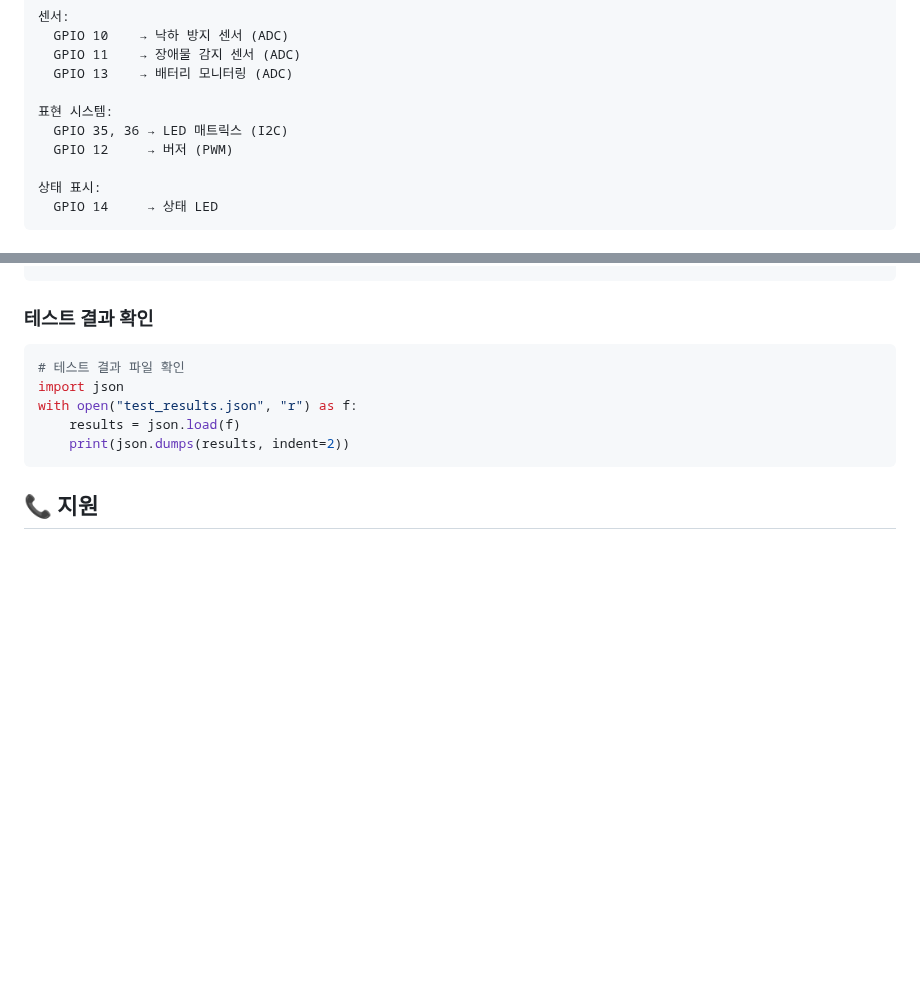
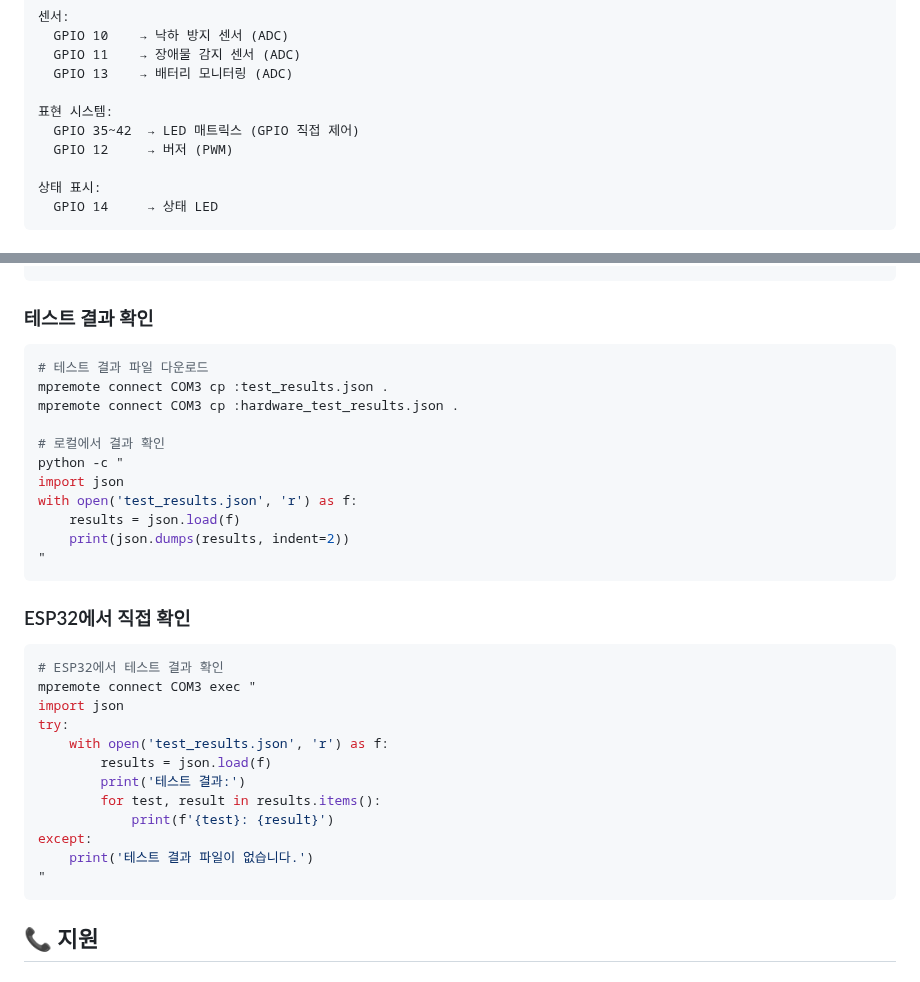
Before and after one commit to kuyeon/deks1.0, a Markdown page: firmware/README.md, 2 parts joined by grey strips. Rendered like a GitHub page; blank space fills up the shorter version.

````diff
--- a/firmware/README.md
+++ b/firmware/README.md
@@ -36,7 +36,7 @@ ESP32 S3 기반 Deks 로봇의 마이크로파이썬 펌웨어입니다.
   GPIO 13    → 배터리 모니터링 (ADC)
 
 표현 시스템:
-  GPIO 35, 36 → LED 매트릭스 (I2C)
+  GPIO 35~42  → LED 매트릭스 (GPIO 직접 제어)
   GPIO 12     → 버저 (PWM)
 
 상태 표시:
@@ -225,12 +273,34 @@ Wi-Fi 연결 성공: ('192.168.1.100', '255.255.255.0', '192.168.1.1', '8.8.8.8'
 ```
 
 ### 테스트 결과 확인
-```python
-# 테스트 결과 파일 확인
+```bash
+# 테스트 결과 파일 다운로드
+mpremote connect COM3 cp :test_results.json .
+mpremote connect COM3 cp :hardware_test_results.json .
+
+# 로컬에서 결과 확인
+python -c "
 import json
-with open("test_results.json", "r") as f:
+with open('test_results.json', 'r') as f:
     results = json.load(f)
     print(json.dumps(results, indent=2))
+"
+```
+
+### ESP32에서 직접 확인
+```bash
+# ESP32에서 테스트 결과 확인
+mpremote connect COM3 exec "
+import json
+try:
+    with open('test_results.json', 'r') as f:
+        results = json.load(f)
+        print('테스트 결과:')
+        for test, result in results.items():
+            print(f'{test}: {result}')
+except:
+    print('테스트 결과 파일이 없습니다.')
+"
 ```
 
 ## 📞 지원
````
Also changed, not shown: other parts of firmware/README.md (+103 -16 lines).
